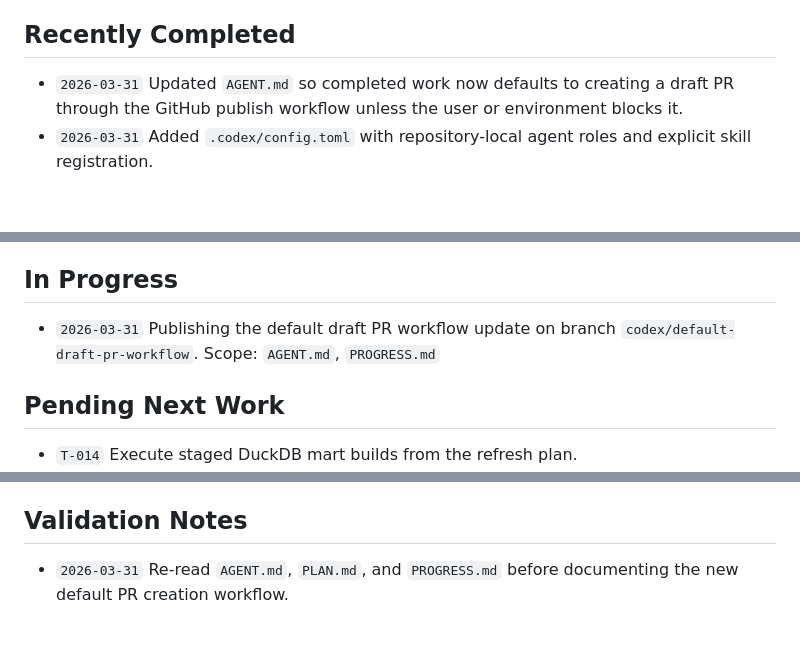
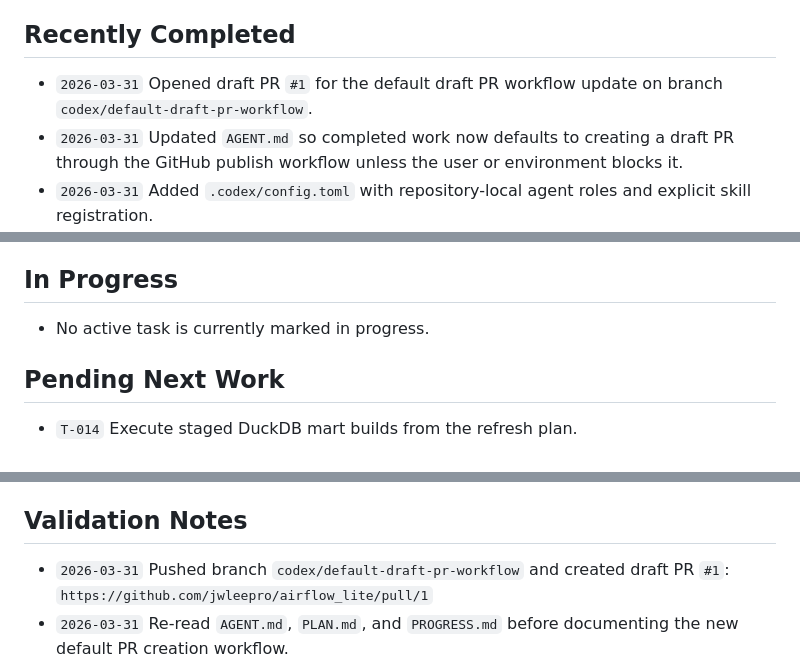
Before and after one commit to jwleepro/airflow_lite, a Markdown page: PROGRESS.md, 3 parts joined by grey strips. GitHub-like rendering; blank space fills up the shorter version.

Commit message:
docs: record draft PR status

```diff
--- a/PROGRESS.md
+++ b/PROGRESS.md
@@ -9,6 +9,7 @@
 
 ## Recently Completed
 
+- `2026-03-31` Opened draft PR `#1` for the default draft PR workflow update on branch `codex/default-draft-pr-workflow`.
 - `2026-03-31` Updated `AGENT.md` so completed work now defaults to creating a draft PR through the GitHub publish workflow unless the user or environment blocks it.
 - `2026-03-31` Added `.codex/config.toml` with repository-local agent roles and explicit skill registration.
 - `2026-03-31` Added `.codex/commands/` command set for bootstrap, planning, progress tracking, handoff, team split, and reference reading.
@@ -23,8 +24,7 @@
 
 ## In Progress
 
-- `2026-03-31` Publishing the default draft PR workflow update on branch `codex/default-draft-pr-workflow`.
-  Scope: `AGENT.md`, `PROGRESS.md`
+- No active task is currently marked in progress.
 
 ## Pending Next Work
 
@@ -39,6 +39,7 @@
 
 ## Validation Notes
 
+- `2026-03-31` Pushed branch `codex/default-draft-pr-workflow` and created draft PR `#1`: `https://github.com/jwleepro/airflow_lite/pull/1`
 - `2026-03-31` Re-read `AGENT.md`, `PLAN.md`, and `PROGRESS.md` before documenting the new default PR creation workflow.
 - `2026-03-31` `python .codex\skills\reference-reader\scripts\read_reference.py --list` succeeded.
 - `2026-03-31` `pytest tests\test_reference_reader.py -q` succeeded with `2 passed`.
```
